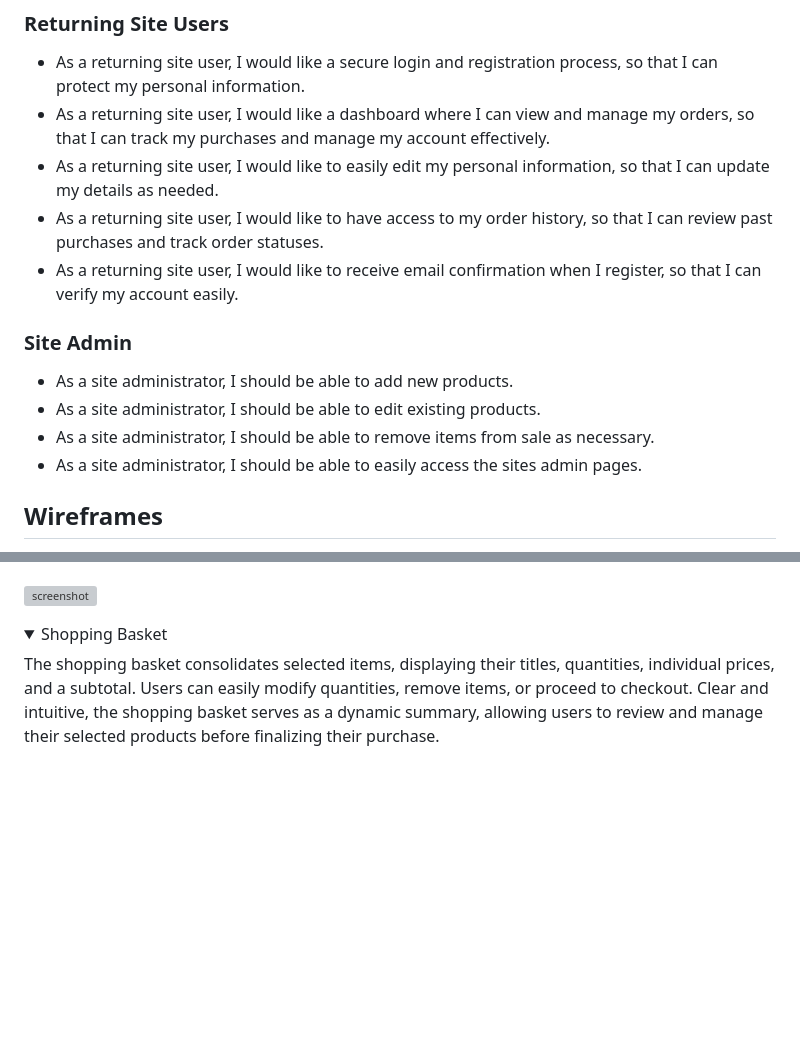
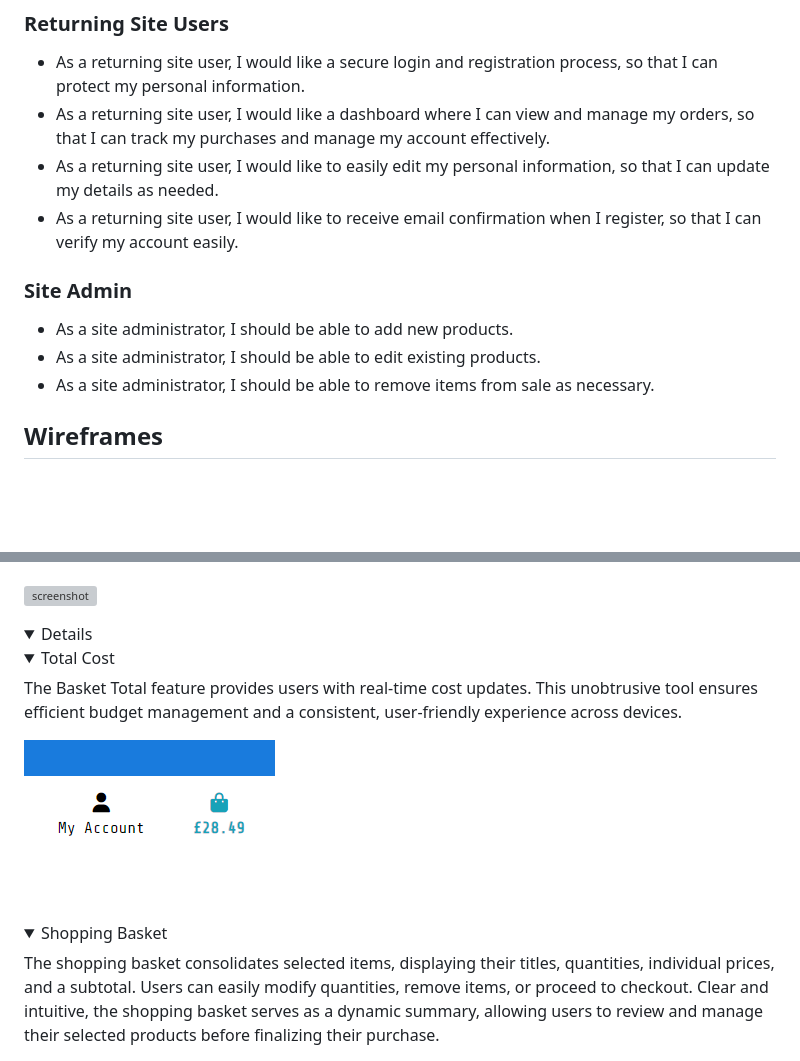
Before and after one commit to dougyb83/tech-treasures, a Markdown page: README.md, 2 parts joined by grey strips. GitHub-like rendering; pictures changed too: documentation/features/feature15.png (added); folded sections open; blank space fills up the shorter version; grey boxes are pictures that could not be loaded.

Commit message:
Update user story testing

```diff
--- a/README.md
+++ b/README.md
@@ -50,7 +50,6 @@ The 'Share Tech Mono' was choosen as I felt it's straight lines and sharp corner
 - As a returning site user, I would like a secure login and registration process, so that I can protect my personal information.
 - As a returning site user, I would like a dashboard where I can view and manage my orders, so that I can track my purchases and manage my account effectively.
 - As a returning site user, I would like to easily edit my personal information, so that I can update my details as needed.
-- As a returning site user, I would like to have access to my order history, so that I can review past purchases and track order statuses.
 - As a returning site user, I would like to receive email confirmation when I register, so that I can verify my account easily.
 
 ### Site Admin
@@ -58,7 +57,6 @@ The 'Share Tech Mono' was choosen as I felt it's straight lines and sharp corner
 - As a site administrator, I should be able to add new products.
 - As a site administrator, I should be able to edit existing products.
 - As a site administrator, I should be able to remove items from sale as necessary.
-- As a site administrator, I should be able to easily access the sites admin pages.
 
 ## Wireframes
 
@@ -217,6 +215,18 @@ The site employs toast messages to deliver brief, unobtrusive notifications. The
 </details>
 
 <details>
+
+<details>
+<summary>Total Cost</summary>
+
+The Basket Total feature provides users with real-time cost updates. This unobtrusive tool ensures efficient budget management and a consistent, user-friendly experience across devices.
+
+![screenshot](documentation/features/feature15.png)
+
+</details>
+
+<details>
+
 <summary>Shopping Basket</summary>
 
 The shopping basket consolidates selected items, displaying their titles, quantities, individual prices, and a subtotal. Users can easily modify quantities, remove items, or proceed to checkout. Clear and intuitive, the shopping basket serves as a dynamic summary, allowing users to review and manage their selected products before finalizing their purchase.
```
Also changed, not shown: other parts of README.md (+1 -1 lines), TESTING.md (+21 -34 lines), documentation/features/feature16.png (added), documentation/features/feature17.png (added), documentation/features/feature18.png (added).
